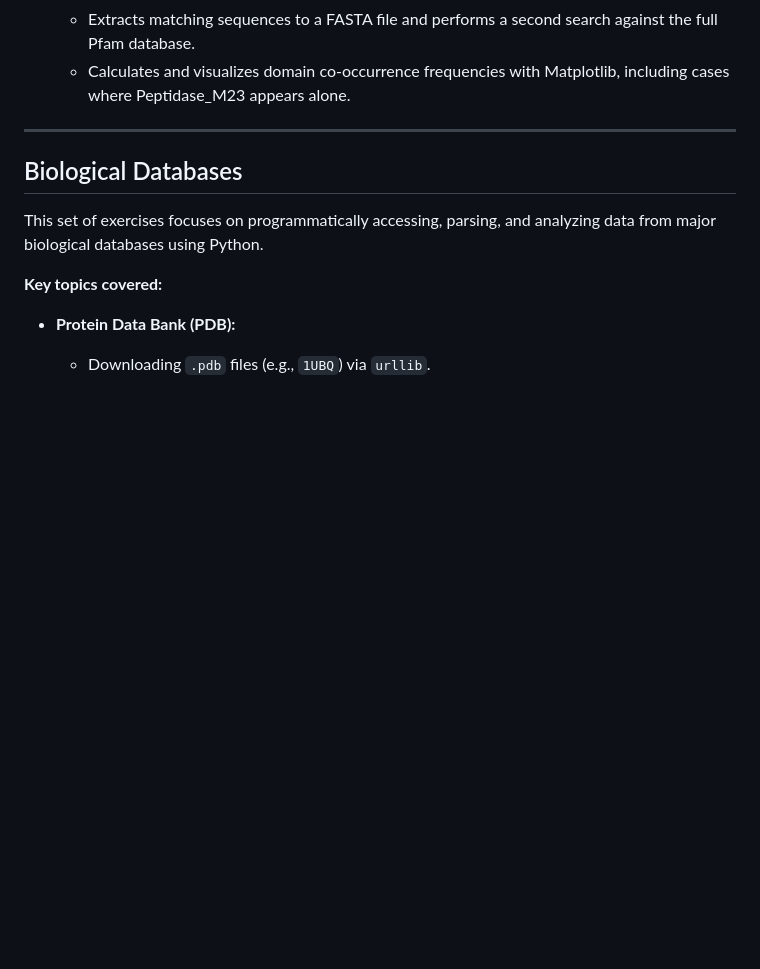
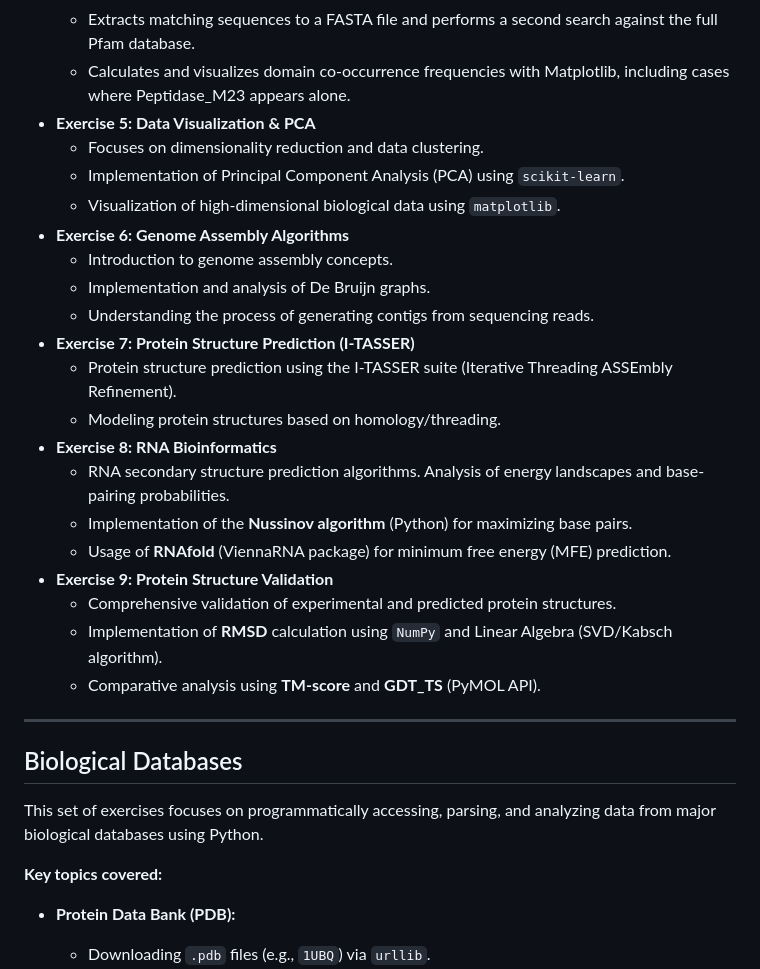
Before and after one commit to stanuch/BioLogic, a Markdown page: README.md, the part around the change. Rendered like a GitHub page; blank space fills up the shorter version.

```diff
--- a/README.md
+++ b/README.md
@@ -22,6 +22,25 @@ This repository is organized by exercise number.
    * Involves identifying matches to the queried domain and filtering results based on coverage and iE-value.
    * Extracts matching sequences to a FASTA file and performs a second search against the full Pfam database.
    * Calculates and visualizes domain co-occurrence frequencies with Matplotlib, including cases where Peptidase_M23 appears alone.
+* **Exercise 5: Data Visualization & PCA**
+   * Focuses on dimensionality reduction and data clustering.
+   * Implementation of Principal Component Analysis (PCA) using `scikit-learn`.
+   * Visualization of high-dimensional biological data using `matplotlib`.
+* **Exercise 6: Genome Assembly Algorithms**
+   * Introduction to genome assembly concepts.
+   * Implementation and analysis of De Bruijn graphs.
+   * Understanding the process of generating contigs from sequencing reads.
+* **Exercise 7: Protein Structure Prediction (I-TASSER)**
+   * Protein structure prediction using the I-TASSER suite (Iterative Threading ASSEmbly Refinement).
+   * Modeling protein structures based on homology/threading.
+* **Exercise 8: RNA Bioinformatics**
+   * RNA secondary structure prediction algorithms. Analysis of energy landscapes and base-pairing probabilities.
+   * Implementation of the **Nussinov algorithm** (Python) for maximizing base pairs.
+   * Usage of **RNAfold** (ViennaRNA package) for minimum free energy (MFE) prediction.
+* **Exercise 9: Protein Structure Validation**
+   * Comprehensive validation of experimental and predicted protein structures.
+   * Implementation of **RMSD** calculation using `NumPy` and Linear Algebra (SVD/Kabsch algorithm).
+   * Comparative analysis using **TM-score** and **GDT_TS** (PyMOL API).
 
 -----
 
```
